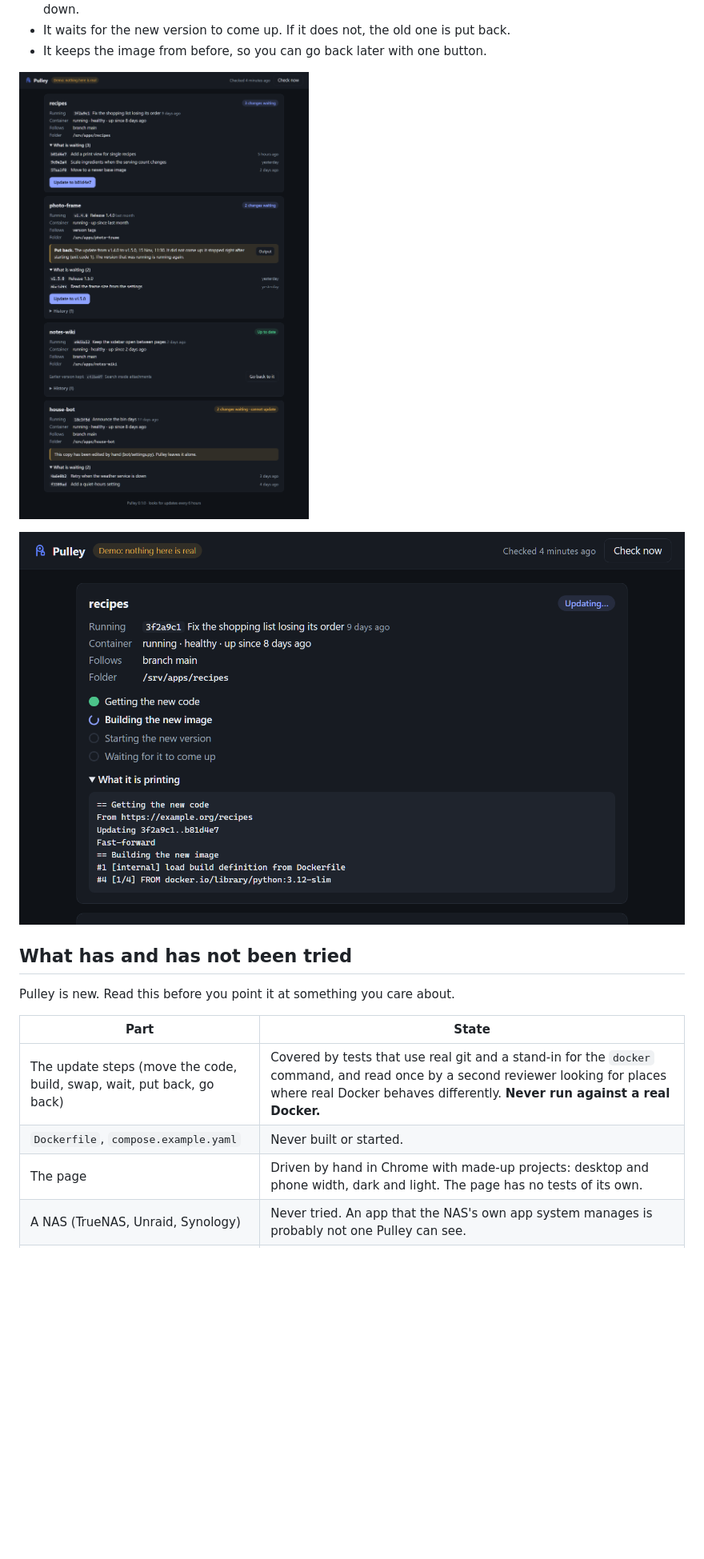
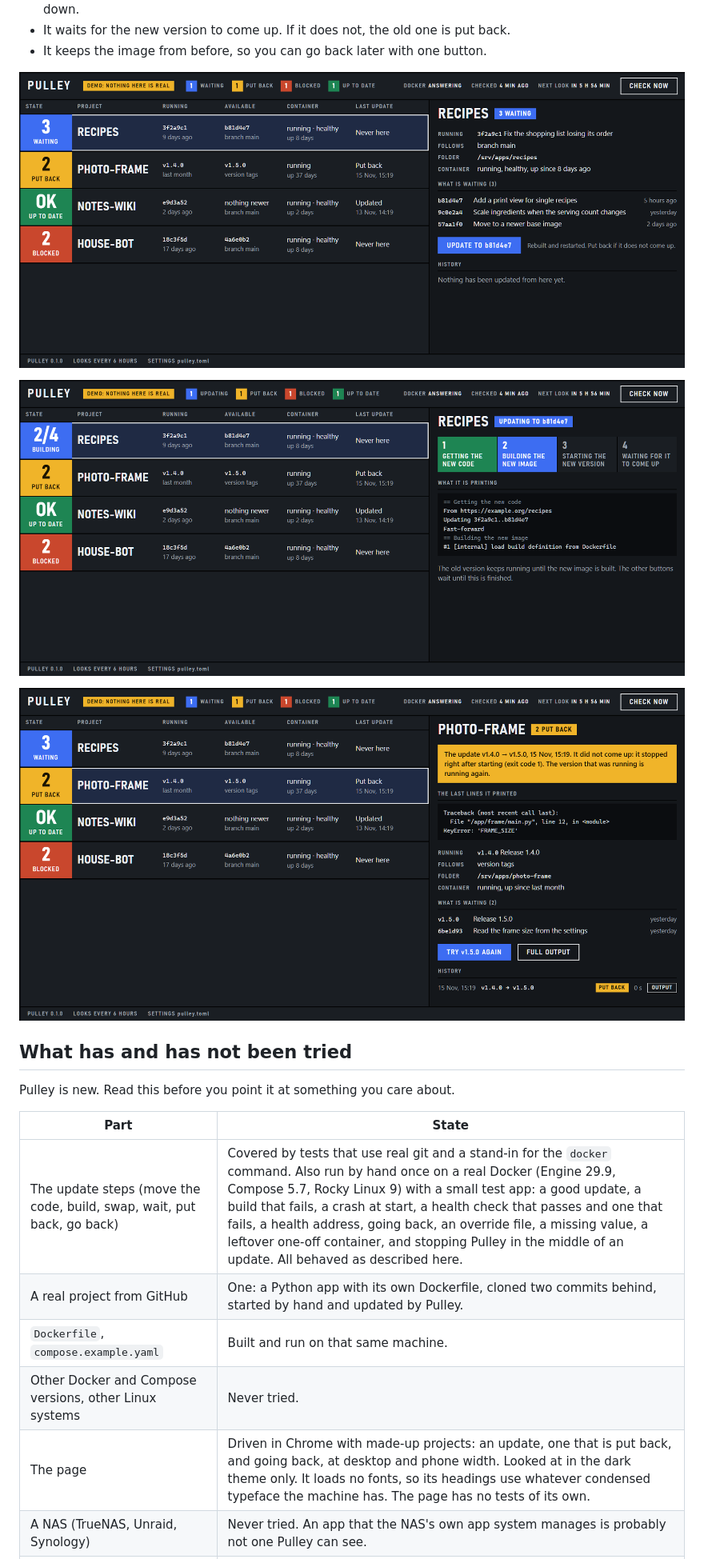
Before and after one commit to LeviKataja/pulley, a Markdown page: README.md, the part around one of its changes. Shown at 80% size. Drawn GitHub-style; pictures changed too: docs/page.png, docs/putback.png (added), docs/updating.png; blank space fills up the shorter version.

```diff
--- a/README.md
+++ b/README.md
@@ -16,5 +16,7 @@ for those apps:
 
-![An update in progress](docs/updating.png)
+![An update in progress: the row counts the steps, the panel shows them and what is being printed](docs/updating.png)
+
+![After an update was put back: the reason, and the last lines the failed container printed](docs/putback.png)
 
 ## What has and has not been tried
 
@@ -22,9 +24,11 @@ Pulley is new. Read this before you point it at something you care about.
 
 | Part | State |
 |---|---|
-| The update steps (move the code, build, swap, wait, put back, go back) | Covered by tests that use real git and a stand-in for the `docker` command, and read once by a second reviewer looking for places where real Docker behaves differently. **Never run against a real Docker.** |
-| `Dockerfile`, `compose.example.yaml` | Never built or started. |
-| The page | Driven by hand in Chrome with made-up projects: desktop and phone width, dark and light. The page has no tests of its own. |
+| The update steps (move the code, build, swap, wait, put back, go back) | Covered by tests that use real git and a stand-in for the `docker` command. Also run by hand once on a real Docker (Engine 29.9, Compose 5.7, Rocky Linux 9) with a small test app: a good update, a build that fails, a crash at start, a health check that passes and one that fails, a health address, going back, an override file, a missing value, a leftover one-off container, and stopping Pulley in the middle of an update. All behaved as described here. |
+| A real project from GitHub | One: a Python app with its own Dockerfile, cloned two commits behind, started by hand and updated by Pulley. |
+| `Dockerfile`, `compose.example.yaml` | Built and run on that same machine. |
+| Other Docker and Compose versions, other Linux systems | Never tried. |
+| The page | Driven in Chrome with made-up projects: an update, one that is put back, and going back, at desktop and phone width. Looked at in the dark theme only. It loads no fonts, so its headings use whatever condensed typeface the machine has. The page has no tests of its own. |
 | A NAS (TrueNAS, Unraid, Synology) | Never tried. An app that the NAS's own app system manages is probably not one Pulley can see. |
 | Docker Desktop on Windows or macOS | Not expected to work: folders cannot sit at the same path inside and outside (see below). |
 
```
Also changed, not shown: other parts of README.md (+1 -1 lines), 3 other files.
